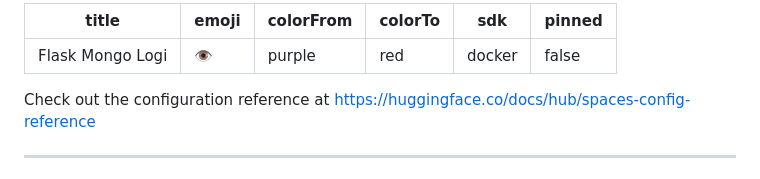
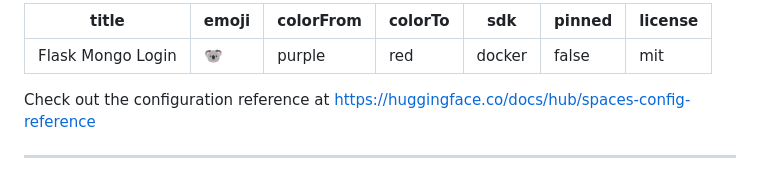
Before and after one commit to emelycarolinacarrascotorres-collab/flask-mongo-login, a Markdown page: README.md, the part around the change. Drawn GitHub-style.

```diff
--- a/README.md
+++ b/README.md
@@ -1,10 +1,11 @@
 ---
-title: Flask Mongo Logi
-emoji: 👁
+title: Flask Mongo Login
+emoji: 🐨
 colorFrom: purple
 colorTo: red
 sdk: docker
 pinned: false
+license: mit
 ---
 
 Check out the configuration reference at https://huggingface.co/docs/hub/spaces-config-reference
```
